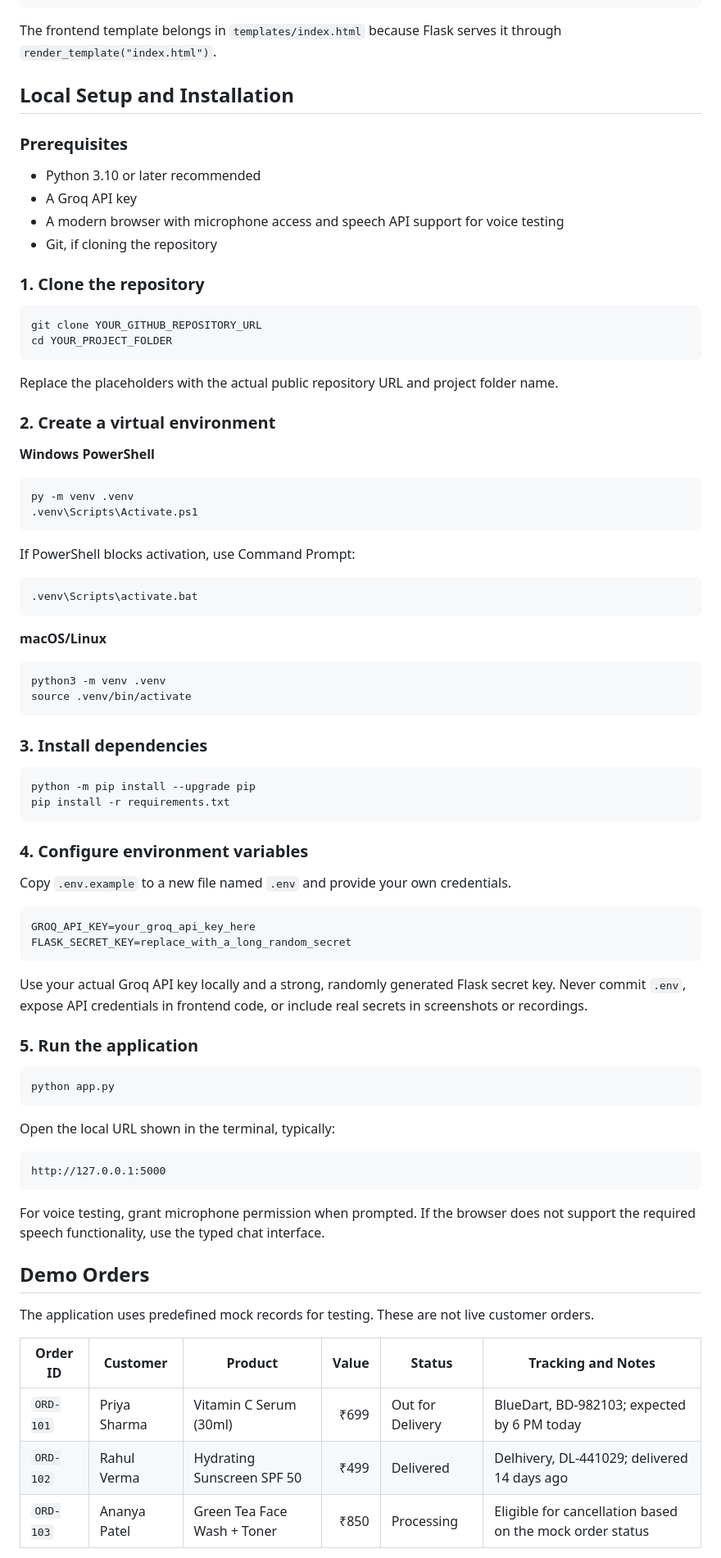
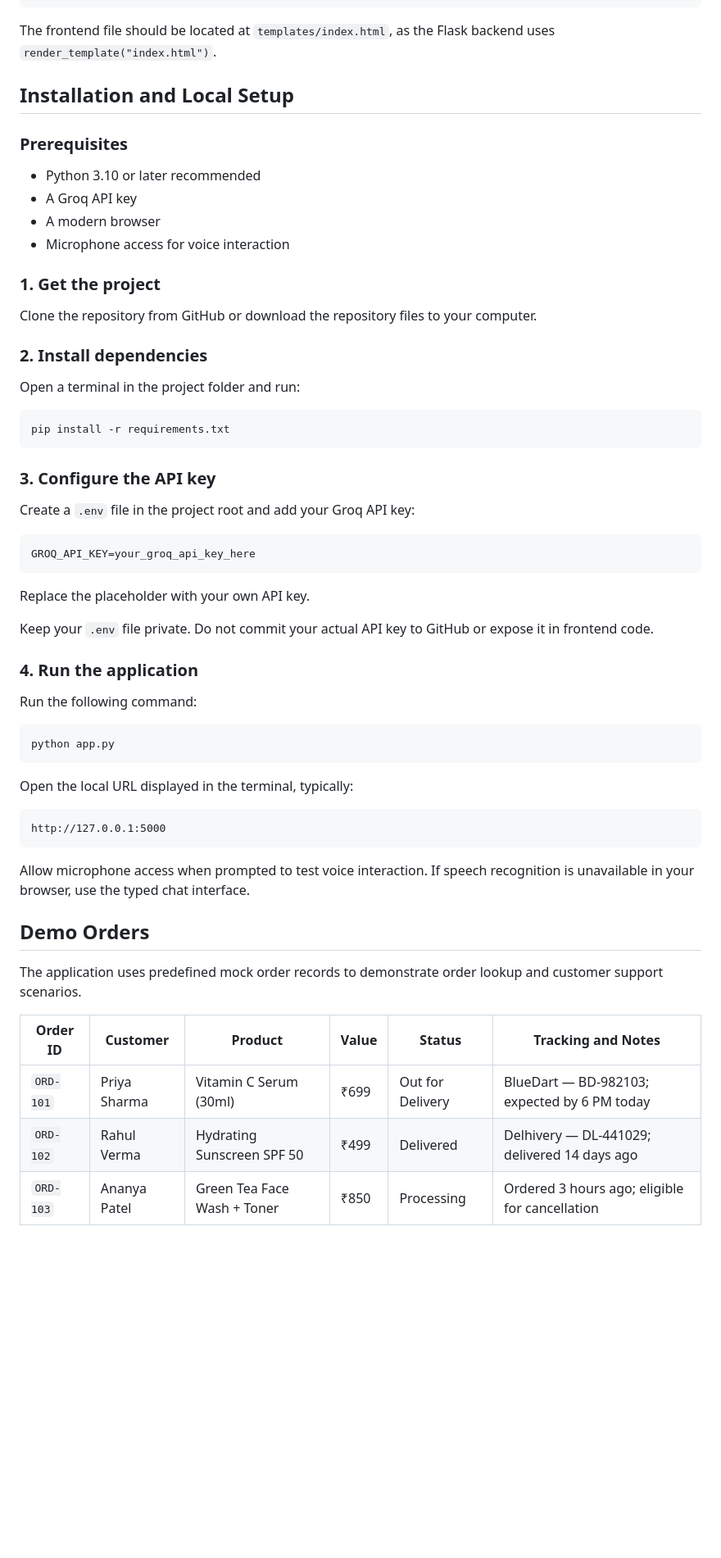
Before and after one commit to ShivenPoojary01/AuraSkincare-voice-agent, a Markdown page: README.md, the part around one of its changes. Shown at 82% size. Rendered like a GitHub page; blank space fills up the shorter version.

````diff
--- a/README.md
+++ b/README.md
@@ -60,87 +66,64 @@ aura-skincare/
     └── index.html
 ```
 
-The frontend template belongs in `templates/index.html` because Flask serves it through `render_template("index.html")`.
+The frontend file should be located at `templates/index.html`, as the Flask backend uses `render_template("index.html")`.
 
-## Local Setup and Installation
+## Installation and Local Setup
 
 ### Prerequisites
 
 - Python 3.10 or later recommended
 - A Groq API key
-- A modern browser with microphone access and speech API support for voice testing
-- Git, if cloning the repository
+- A modern browser
+- Microphone access for voice interaction
 
-### 1. Clone the repository
+### 1. Get the project
+
+Clone the repository from GitHub or download the repository files to your computer.
+
+### 2. Install dependencies
+
+Open a terminal in the project folder and run:
 
 ```bash
-git clone YOUR_GITHUB_REPOSITORY_URL
-cd YOUR_PROJECT_FOLDER
-```
-
-Replace the placeholders with the actual public repository URL and project folder name.
-
-### 2. Create a virtual environment
-
-**Windows PowerShell**
-
-```powershell
-py -m venv .venv
-.venv\Scripts\Activate.ps1
-```
-
-If PowerShell blocks activation, use Command Prompt:
-
-```bat
-.venv\Scripts\activate.bat
-```
-
-**macOS/Linux**
-
-```bash
-python3 -m venv .venv
-source .venv/bin/activate
-```
-
-### 3. Install dependencies
-
-```bash
-python -m pip install --upgrade pip
 pip install -r requirements.txt
 ```
 
-### 4. Configure environment variables
+### 3. Configure the API key
 
-Copy `.env.example` to a new file named `.env` and provide your own credentials.
+Create a `.env` file in the project root and add your Groq API key:
 
 ```dotenv
 GROQ_API_KEY=your_groq_api_key_here
-FLASK_SECRET_KEY=replace_with_a_long_random_secret
 ```
 
-Use your actual Groq API key locally and a strong, randomly generated Flask secret key. Never commit `.env`, expose API credentials in frontend code, or include real secrets in screenshots or recordings.
+Replace the placeholder with your own API key.
 
-### 5. Run the application
+Keep your `.env` file private. Do not commit your actual API key to GitHub or expose it in frontend code.
+
+### 4. Run the application
+
+Run the following command:
 
 ```bash
 python app.py
 ```
 
-Open the local URL shown in the terminal, typically:
+Open the local URL displayed in the terminal, typically:
 
 ```text
 http://127.0.0.1:5000
 ```
 
-For voice testing, grant microphone permission when prompted. If the browser does not support the required speech functionality, use the typed chat interface.
+Allow microphone access when prompted to test voice interaction. If speech recognition is unavailable in your browser, use the typed chat interface.
 
 ## Demo Orders
 
-The application uses predefined mock records for testing. These are not live customer orders.
+The application uses predefined mock order records to demonstrate order lookup and customer support scenarios.
 
 | Order ID | Customer | Product | Value | Status | Tracking and Notes |
-|---|---|---|---:|---|---|
-| `ORD-101` | Priya Sharma | Vitamin C Serum (30ml) | ₹699 | Out for Delivery | BlueDart, BD-982103; expected by 6 PM today |
-| `ORD-102` | Rahul Verma | Hydrating Sunscreen SPF 50 | ₹499 | Delivered | Delhivery, DL-441029; delivered 14 days ago |
-| `ORD-103` | Ananya Patel | Green Tea Face Wash + Toner | ₹850 | Processing | Eligible for cancellation based on the mock order status |
+|---|---|---|---|---|---|
+| `ORD-101` | Priya Sharma | Vitamin C Serum (30ml) | ₹699 | Out for Delivery | BlueDart — BD-982103; expected by 6 PM today |
+| `ORD-102` | Rahul Verma | Hydrating Sunscreen SPF 50 | ₹499 | Delivered | Delhivery — DL-441029; delivered 14 days ago |
+| `ORD-103` | Ananya Patel | Green Tea Face Wash + Toner | ₹850 | Processing | Ordered 3 hours ago; eligible for cancellation |
 
````
Also changed, not shown: other parts of README.md (+130 -96 lines).
